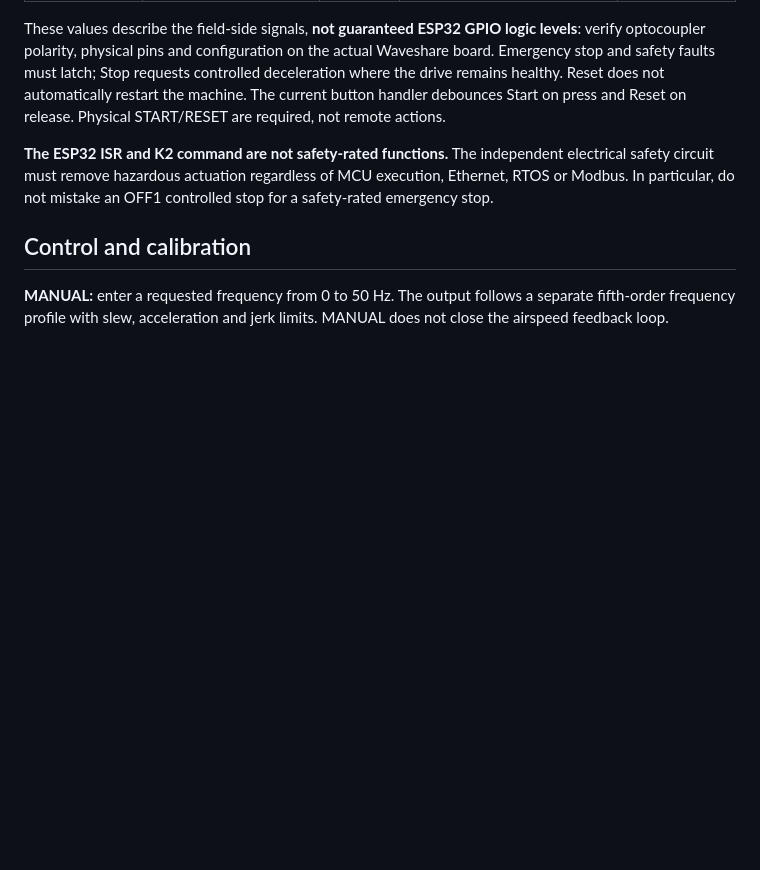
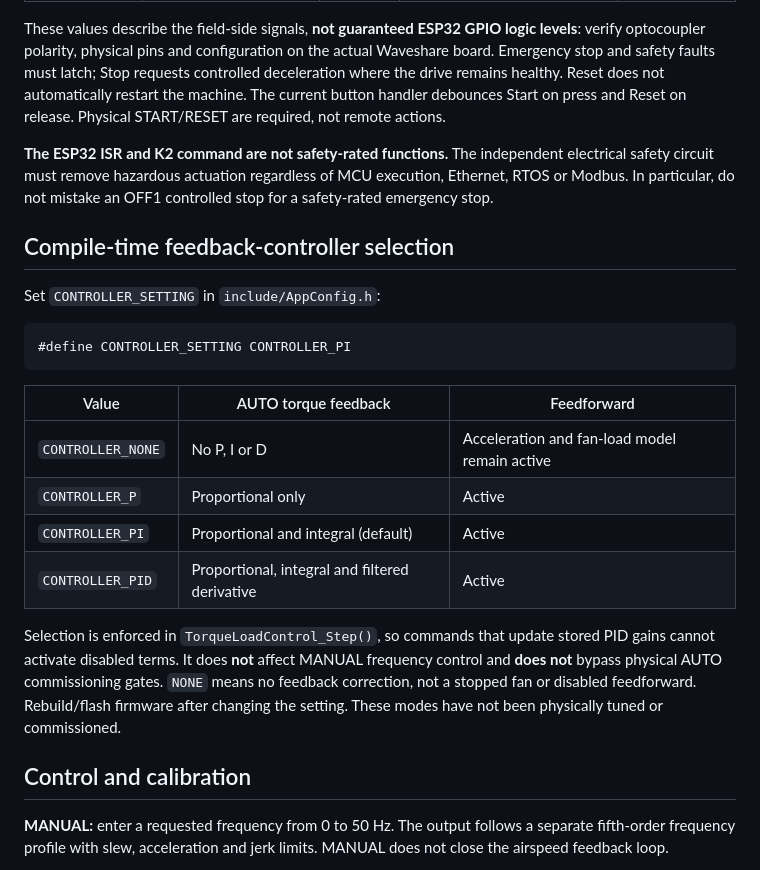
Before and after one commit to Robbeve05/AEM_windtunnel2026, a Markdown page: ESP32/README.md, the part around the change. GitHub-like rendering; blank space fills up the shorter version.

Commit message:
docs: describe AUTO controller selection modes

````diff
--- a/ESP32/README.md
+++ b/ESP32/README.md
@@ -56,6 +56,23 @@ These values describe the field-side signals, **not guaranteed ESP32 GPIO logic
 
 **The ESP32 ISR and K2 command are not safety-rated functions.** The independent electrical safety circuit must remove hazardous actuation regardless of MCU execution, Ethernet, RTOS or Modbus. In particular, do not mistake an OFF1 controlled stop for a safety-rated emergency stop.
 
+## Compile-time feedback-controller selection
+
+Set `CONTROLLER_SETTING` in `include/AppConfig.h`:
+
+```c
+#define CONTROLLER_SETTING CONTROLLER_PI
+```
+
+| Value | AUTO torque feedback | Feedforward |
+| --- | --- | --- |
+| `CONTROLLER_NONE` | No P, I or D | Acceleration and fan-load model remain active |
+| `CONTROLLER_P` | Proportional only | Active |
+| `CONTROLLER_PI` | Proportional and integral (default) | Active |
+| `CONTROLLER_PID` | Proportional, integral and filtered derivative | Active |
+
+Selection is enforced in `TorqueLoadControl_Step()`, so commands that update stored PID gains cannot activate disabled terms. It does **not** affect MANUAL frequency control and **does not** bypass physical AUTO commissioning gates. `NONE` means no feedback correction, not a stopped fan or disabled feedforward. Rebuild/flash firmware after changing the setting. These modes have not been physically tuned or commissioned.
+
 ## Control and calibration
 
 **MANUAL:** enter a requested frequency from 0 to 50 Hz. The output follows a separate fifth-order frequency profile with slew, acceleration and jerk limits. MANUAL does not close the airspeed feedback loop.
````
